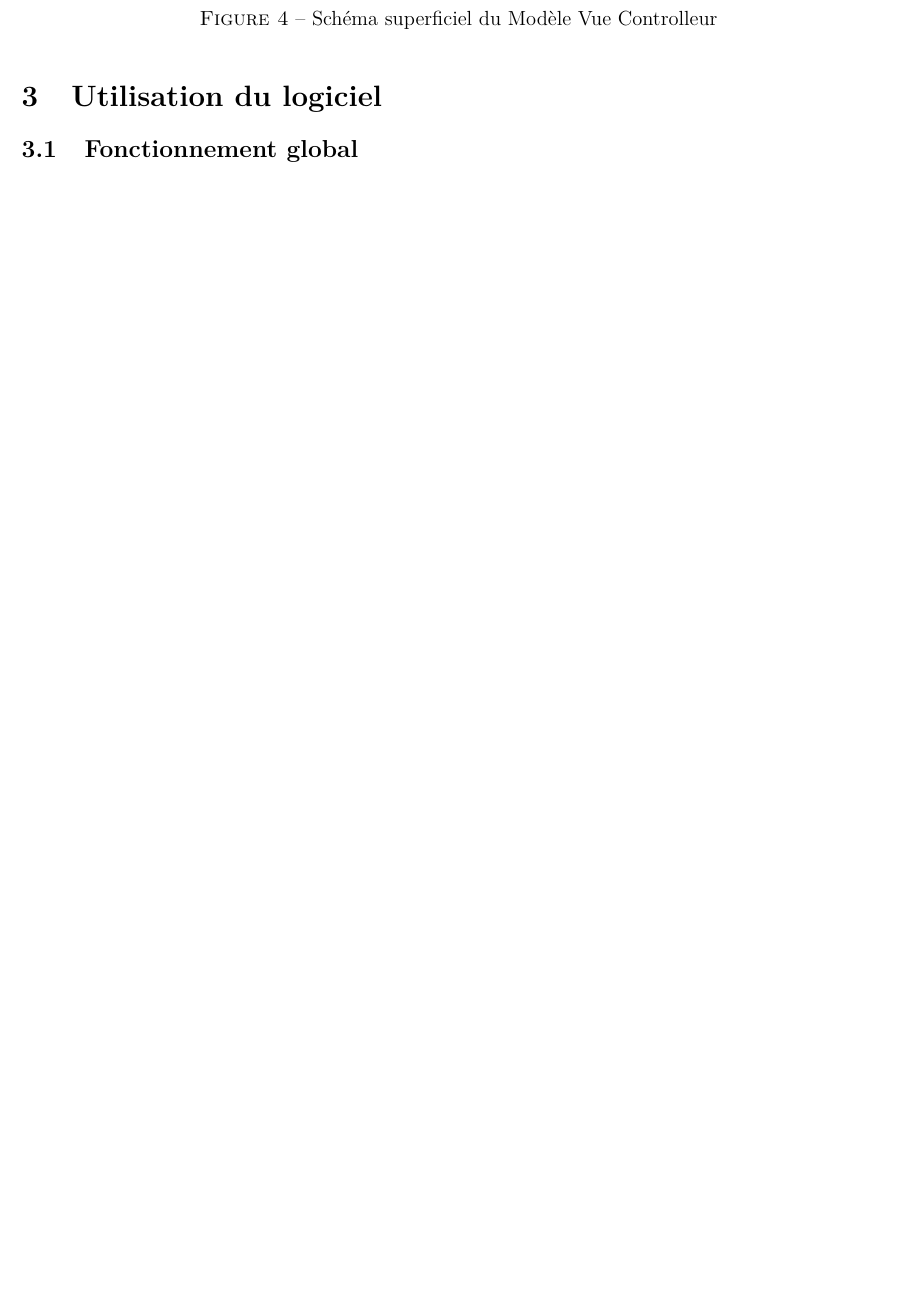
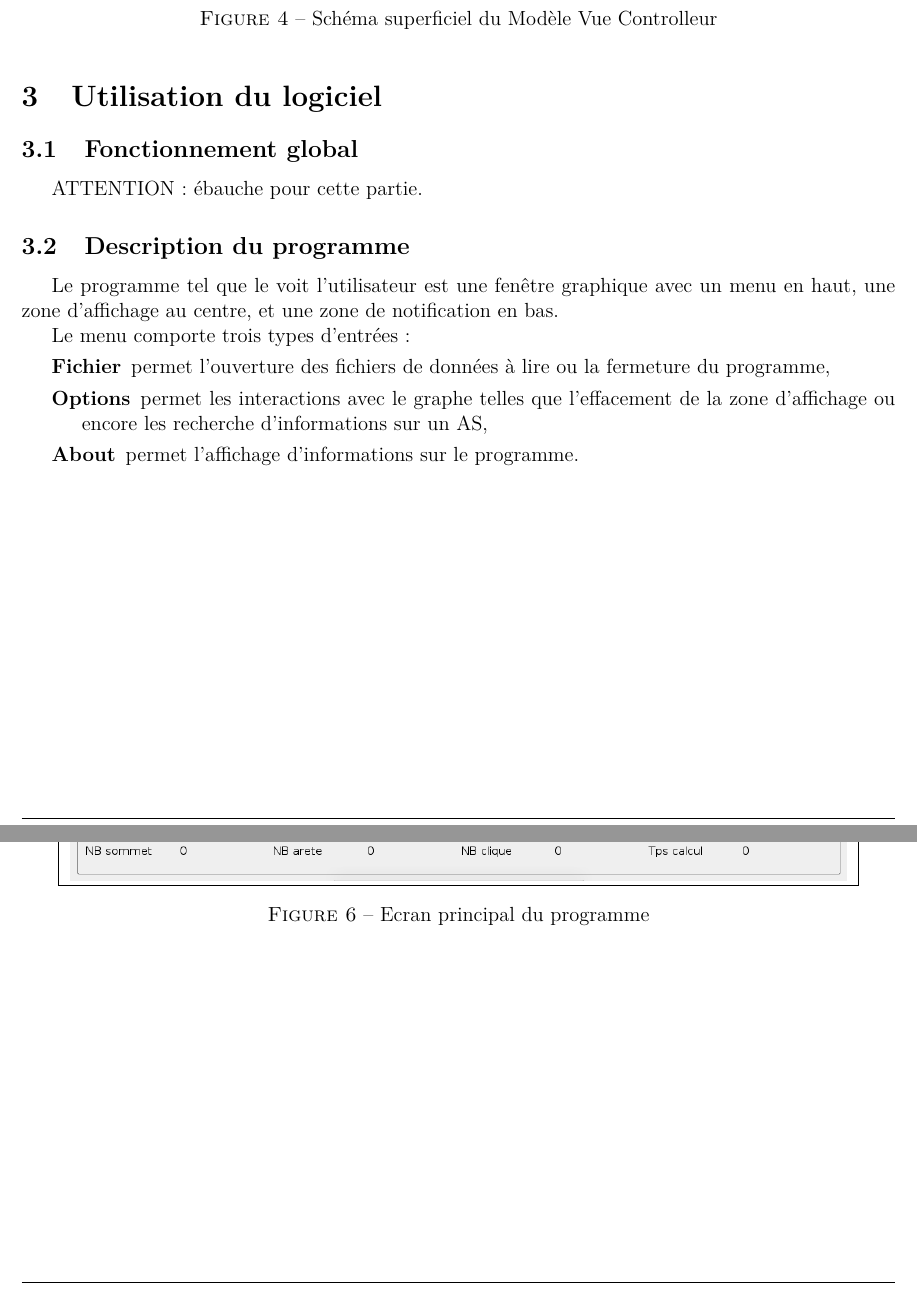
Before and after one commit to EvOr/tache, a LaTeX document (report/main.tex, which reads report/partie3.tex): part of page 9 of 10 before the commit and two parts of pages 9 and 11 of 11 after it, the two joined at a grey line, cut so that both start at the same text, the shorter picture padded with empty space. Compiled offline with pdfLaTeX.

Commit message:
Ajout d'un peu de description dans la partie 3 et d'un screen shot du programme

```diff
--- a/report/partie3.tex
+++ b/report/partie3.tex
@@ -8,3 +8,26 @@
 \label{file_parser}
 \end{center}
 \end{figure}
+
+
+ATTENTION : \'ebauche pour cette partie.
+\subsection{Description du programme}
+
+Le programme tel que le voit l'utilisateur est une fen\^etre graphique avec un menu en haut, une zone d'affichage au centre, et une zone de notification en bas.
+
+\begin{figure}[ht]
+\centering
+ \fbox
+ {
+ \includegraphics[width=16cm]{./schema/capture_ecran_programme.png}
+ }
+  \caption{\label{ecran_principal}Ecran principal du programme}
+\end{figure}
+
+
+Le menu comporte trois types d'entr\'ees :
+\begin{description}
+ \item[Fichier] permet l'ouverture des fichiers de donn\'ees \`a lire ou la fermeture du programme,
+ \item[Options] permet les interactions avec le graphe telles que l'effacement de la zone d'affichage ou encore les recherche d'informations sur un AS,
+ \item[About] permet l'affichage d'informations sur le programme.
+\end{description}
```
Also changed, not shown: report/schema/capture_ecran_programme.png (added).
